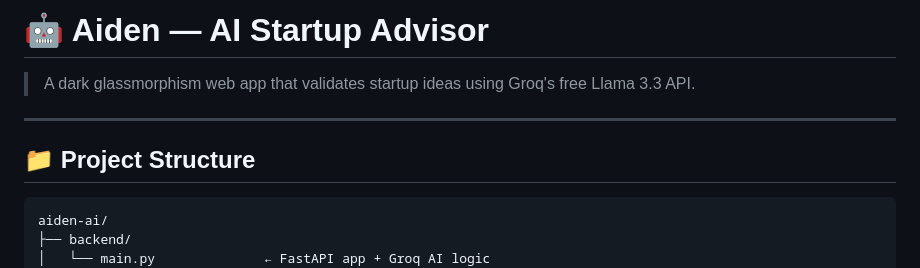
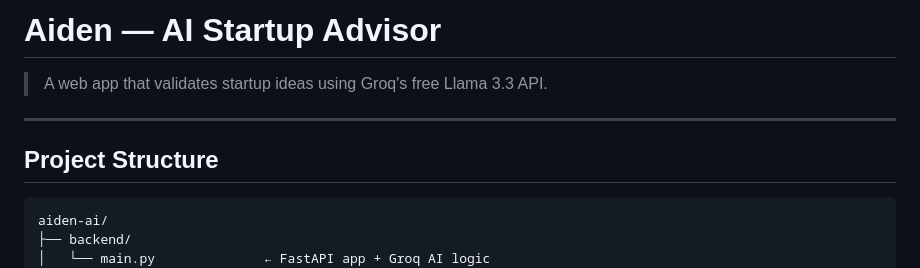
Before and after one commit to Tlotlo28/aiden-ai, a Markdown page: README.md, the part around one of its changes. Rendered like a GitHub page.

Commit message:
Refine README content and formatting
Updated README formatting and clarified descriptions.

````diff
--- a/README.md
+++ b/README.md
@@ -1,10 +1,10 @@
-# 🤖 Aiden — AI Startup Advisor
+# Aiden — AI Startup Advisor
 
-> A dark glassmorphism web app that validates startup ideas using Groq's free Llama 3.3 API.
+> A web app that validates startup ideas using Groq's free Llama 3.3 API.
 
 ---
 
-## 📁 Project Structure
+##  Project Structure
 
 ```
 aiden-ai/
````
Also changed, not shown: other parts of README.md (+2 -2 lines).
